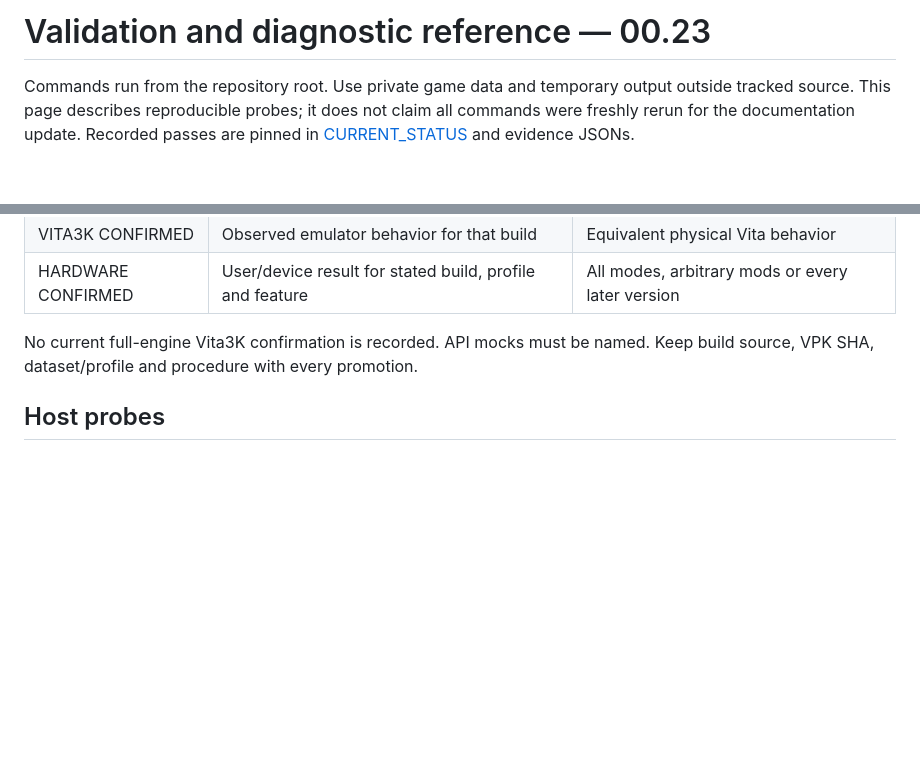
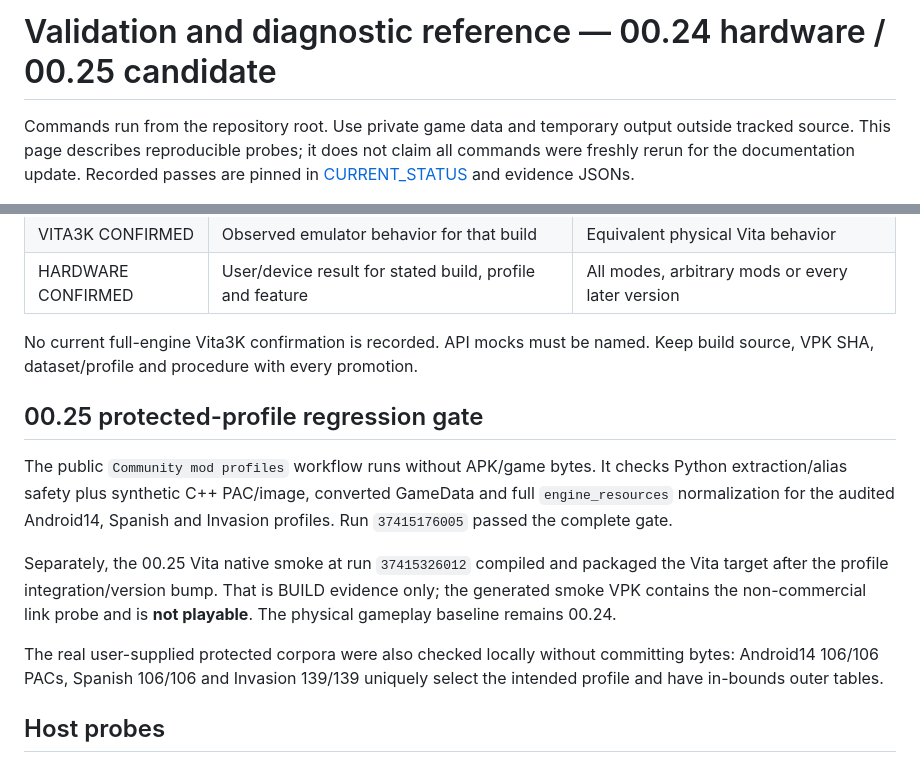
Before and after one commit to VegettoSan/Drag-n-Ball-Tap-Battle-PS-Vita, a Markdown page: docs/VALIDATION.md, 2 parts joined by grey strips. Rendered like a GitHub page; blank space fills up the shorter version.

Commit message:
Document 00.25 protected-profile validation gates

```diff
--- a/docs/VALIDATION.md
+++ b/docs/VALIDATION.md
@@ -1,4 +1,4 @@
-# Validation and diagnostic reference — 00.23
+# Validation and diagnostic reference — 00.24 hardware / 00.25 candidate
 
 Commands run from the repository root. Use private game data and temporary output
 outside tracked source. This page describes reproducible probes; it does not claim
@@ -17,6 +17,22 @@ pinned in [CURRENT_STATUS](CURRENT_STATUS.md) and evidence JSONs.
 
 No current full-engine Vita3K confirmation is recorded. API mocks must be named.
 Keep build source, VPK SHA, dataset/profile and procedure with every promotion.
+
+## 00.25 protected-profile regression gate
+
+The public `Community mod profiles` workflow runs without APK/game bytes. It
+checks Python extraction/alias safety plus synthetic C++ PAC/image, converted
+GameData and full `engine_resources` normalization for the audited Android14,
+Spanish and Invasion profiles. Run `37415176005` passed the complete gate.
+
+Separately, the 00.25 Vita native smoke at run `37415326012` compiled and
+packaged the Vita target after the profile integration/version bump. That is
+BUILD evidence only; the generated smoke VPK contains the non-commercial link
+probe and is **not playable**. The physical gameplay baseline remains 00.24.
+
+The real user-supplied protected corpora were also checked locally without
+committing bytes: Android14 106/106 PACs, Spanish 106/106 and Invasion 139/139
+uniquely select the intended profile and have in-bounds outer tables.
 
 ## Host probes
 
```
